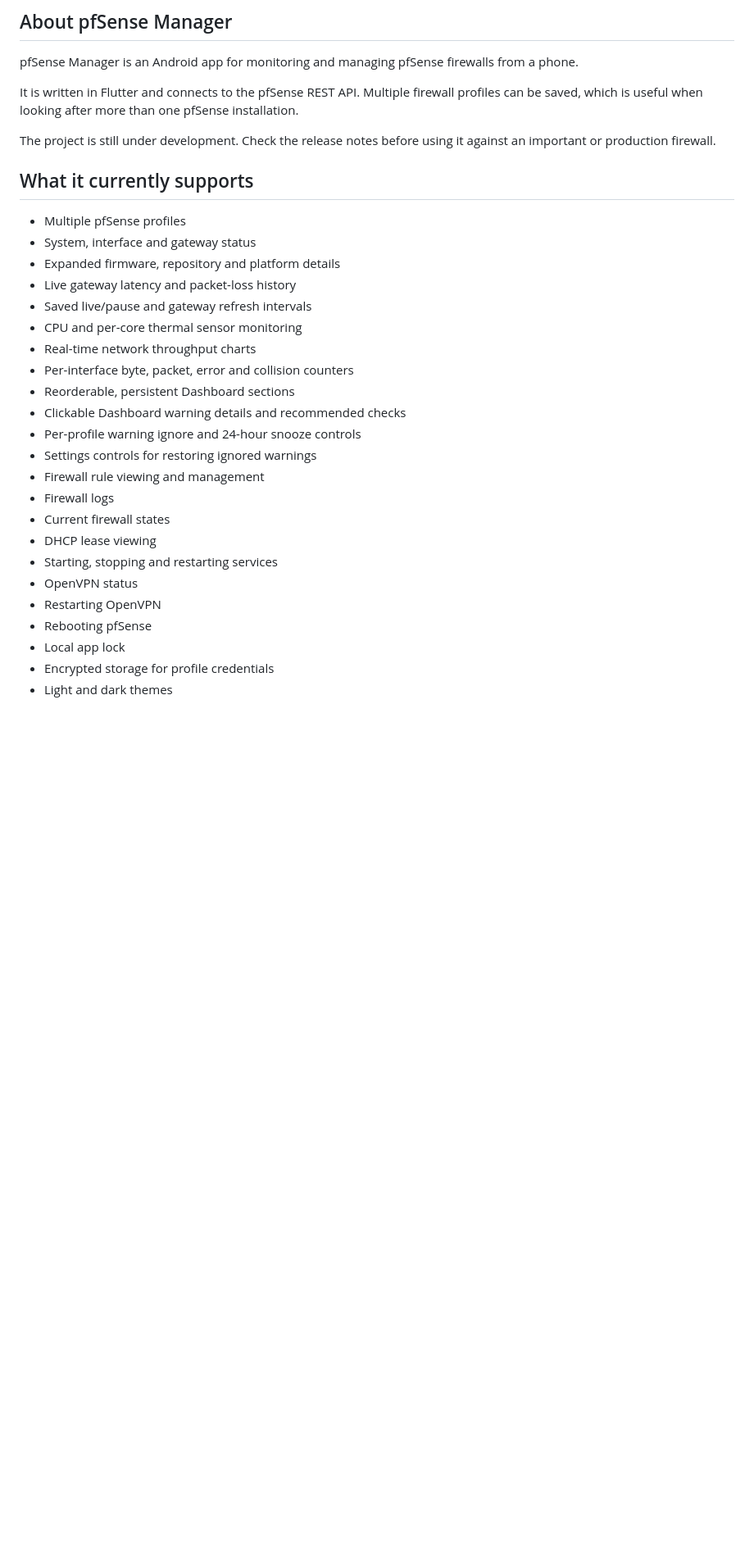
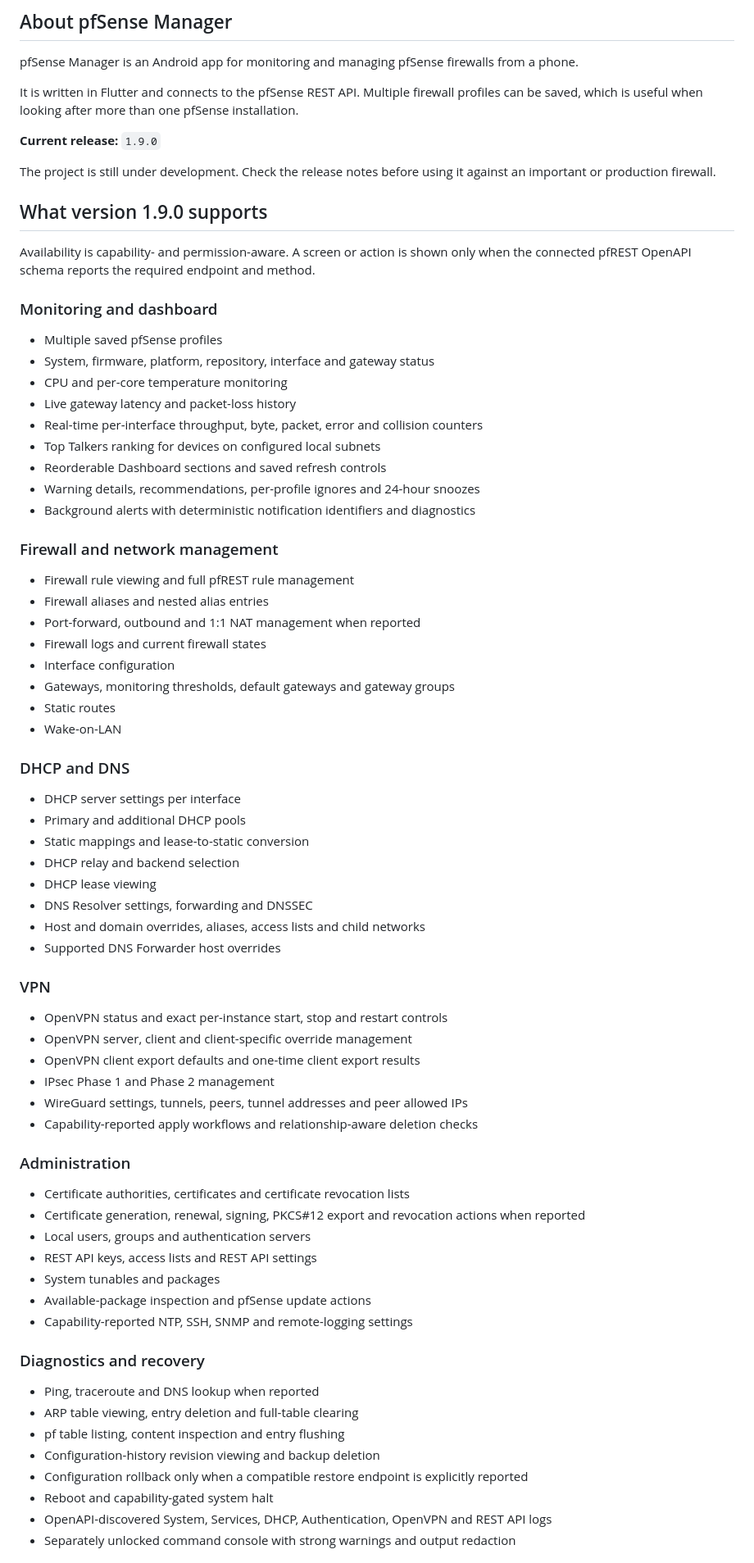
Before and after one commit to privacyOG/Pfsense-Manager, a Markdown page: README.md, the part around one of its changes. Shown at 82% size. Drawn GitHub-style; blank space fills up the shorter version.

Commit message:
Update README for version 1.9.0

```diff
--- a/README.md
+++ b/README.md
@@ -26,30 +26,75 @@ pfSense Manager is an Android app for monitoring and managing pfSense firewalls
 
 It is written in Flutter and connects to the pfSense REST API. Multiple firewall profiles can be saved, which is useful when looking after more than one pfSense installation.
 
+**Current release:** `1.9.0`
+
 The project is still under development. Check the release notes before using it against an important or production firewall.
 
-## What it currently supports
+## What version 1.9.0 supports
 
-- Multiple pfSense profiles
-- System, interface and gateway status
-- Expanded firmware, repository and platform details
+Availability is capability- and permission-aware. A screen or action is shown only when the connected pfREST OpenAPI schema reports the required endpoint and method.
+
+### Monitoring and dashboard
+
+- Multiple saved pfSense profiles
+- System, firmware, platform, repository, interface and gateway status
+- CPU and per-core temperature monitoring
 - Live gateway latency and packet-loss history
-- Saved live/pause and gateway refresh intervals
-- CPU and per-core thermal sensor monitoring
-- Real-time network throughput charts
-- Per-interface byte, packet, error and collision counters
-- Reorderable, persistent Dashboard sections
-- Clickable Dashboard warning details and recommended checks
-- Per-profile warning ignore and 24-hour snooze controls
-- Settings controls for restoring ignored warnings
-- Firewall rule viewing and management
-- Firewall logs
-- Current firewall states
+- Real-time per-interface throughput, byte, packet, error and collision counters
+- Top Talkers ranking for devices on configured local subnets
+- Reorderable Dashboard sections and saved refresh controls
+- Warning details, recommendations, per-profile ignores and 24-hour snoozes
+- Background alerts with deterministic notification identifiers and diagnostics
+
+### Firewall and network management
+
+- Firewall rule viewing and full pfREST rule management
+- Firewall aliases and nested alias entries
+- Port-forward, outbound and 1:1 NAT management when reported
+- Firewall logs and current firewall states
+- Interface configuration
+- Gateways, monitoring thresholds, default gateways and gateway groups
+- Static routes
+- Wake-on-LAN
+
+### DHCP and DNS
+
+- DHCP server settings per interface
+- Primary and additional DHCP pools
+- Static mappings and lease-to-static conversion
+- DHCP relay and backend selection
 - DHCP lease viewing
-- Starting, stopping and restarting services
-- OpenVPN status
-- Restarting OpenVPN
-- Rebooting pfSense
-- Local app lock
-- Encrypted storage for profile credentials
-- Light and dark themes
+- DNS Resolver settings, forwarding and DNSSEC
+- Host and domain overrides, aliases, access lists and child networks
+- Supported DNS Forwarder host overrides
+
+### VPN
+
+- OpenVPN status and exact per-instance start, stop and restart controls
+- OpenVPN server, client and client-specific override management
+- OpenVPN client export defaults and one-time client export results
+- IPsec Phase 1 and Phase 2 management
+- WireGuard settings, tunnels, peers, tunnel addresses and peer allowed IPs
+- Capability-reported apply workflows and relationship-aware deletion checks
+
+### Administration
+
+- Certificate authorities, certificates and certificate revocation lists
+- Certificate generation, renewal, signing, PKCS#12 export and revocation actions when reported
+- Local users, groups and authentication servers
+- REST API keys, access lists and REST API settings
+- System tunables and packages
+- Available-package inspection and pfSense update actions
+- Capability-reported NTP, SSH, SNMP and remote-logging settings
+
+### Diagnostics and recovery
+
+- Ping, traceroute and DNS lookup when reported
+- ARP table viewing, entry deletion and full-table clearing
+- pf table listing, content inspection and entry flushing
+- Configuration-history revision viewing and backup deletion
+- Configuration rollback only when a compatible restore endpoint is explicitly reported
+- Reboot and capability-gated system halt
+- OpenAPI-discovered System, Services, DHCP, Authentication, OpenVPN and REST API logs
+- Separately unlocked command console with strong warnings and output redaction
+
```
Also changed, not shown: other parts of README.md (+18 -1 lines).
